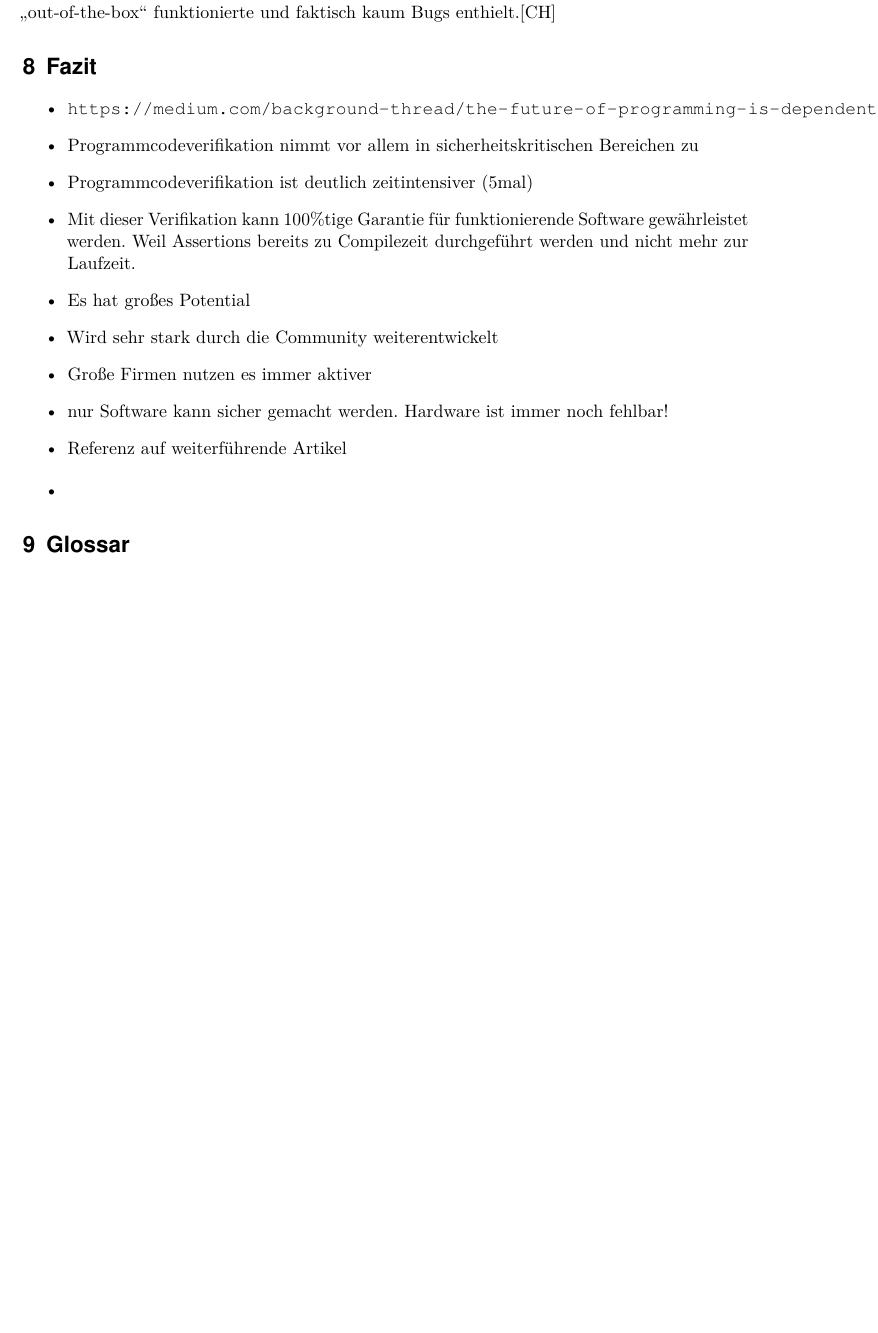
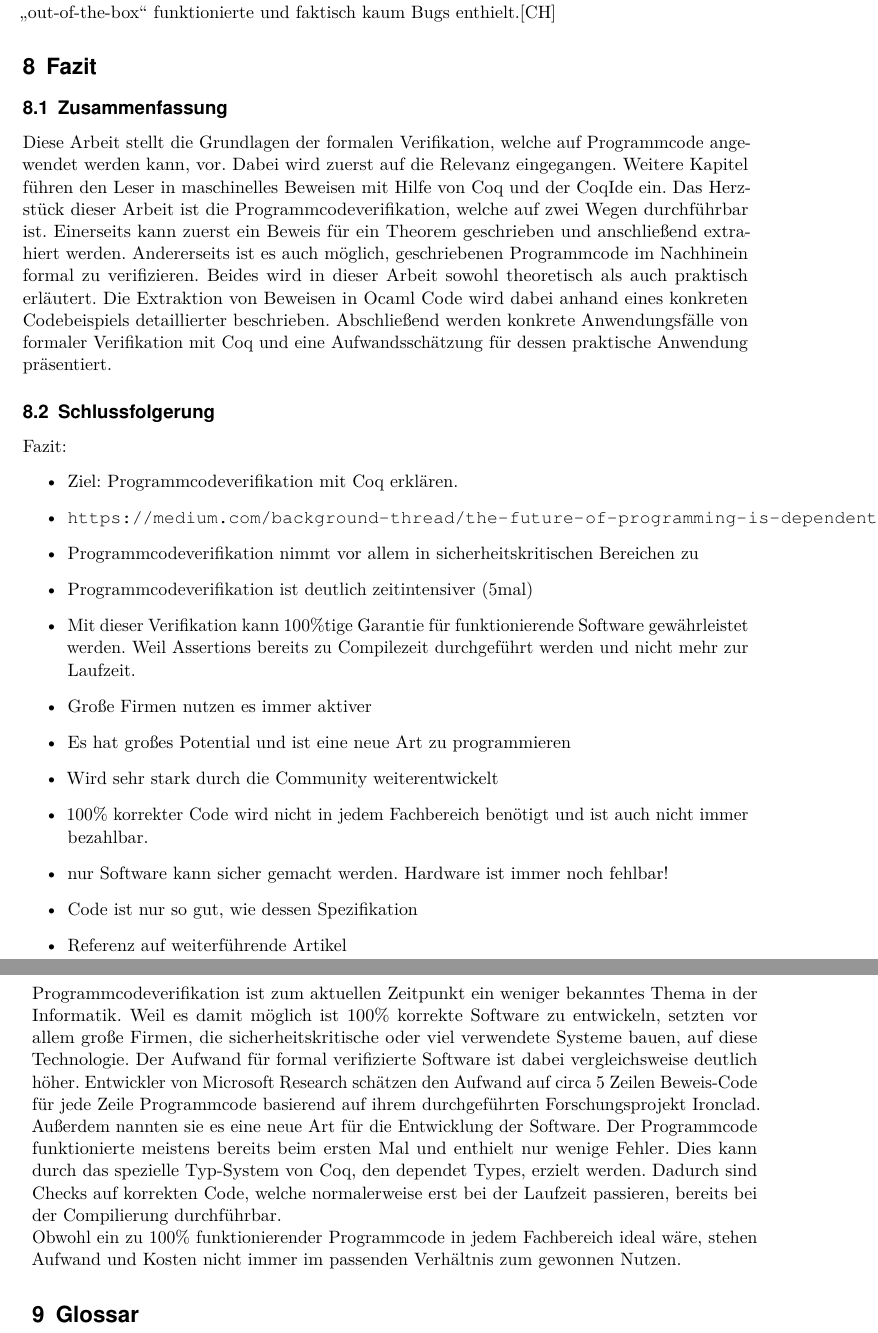
Before and after one commit to LukasKiederle/seminar-coq, a LaTeX thesis (vorlage-seminararbeiten-tex/thesis.tex, which reads vorlage-seminararbeiten-tex/chapters.tex): part of page 24 of 27 before the commit and two parts of pages 24 and 25 of 28 after it, the two joined at a grey line, cut so that both start at the same text, the shorter picture padded with empty space. Compiled offline with pdfLaTeX.

Commit message:
added almost finished fazit

```diff
--- a/vorlage-seminararbeiten-tex/chapters.tex
+++ b/vorlage-seminararbeiten-tex/chapters.tex
@@ -507,21 +507,32 @@ Vergleich zu anderen Programmiersprachen wie Java oder C\#.\\
 In einem Talk über das Projekt Ironclad von Microsoft Research sprach Bryan Parno 2014 über den Vorgang beim Einsetzen von Formaler Verifikation bei einer Ende-zu-Ende Sicherheits-Anwendung. Dabei nannte benannte er den Aufwand für das Programmieren mit etwa fünf Zeilen extra Beweis-Code pro Zeile Programmcode. Außerdem sei es eine komplett neue Art zu Software zu entwickeln. Abschließend fügte er noch hinzu, dass der meiste neue Code "`out-of-the-box"' funktionierte und faktisch kaum Bugs enthielt.\cite{IRONCLAD01:FV}
 
 \section{Fazit}
+
+\subsection{Zusammenfassung}
+Diese Arbeit stellt die Grundlagen der formalen Verifikation, welche auf Programmcode angewendet werden kann, vor. Dabei wird zuerst auf die Relevanz eingegangen. Weitere Kapitel führen den Leser in maschinelles Beweisen mit Hilfe von Coq und der CoqIde ein. Das Herzstück dieser Arbeit ist die Programmcodeverifikation, welche auf zwei Wegen durchführbar ist. Einerseits kann zuerst ein Beweis für ein Theorem geschrieben und anschließend extrahiert werden. Andererseits ist es auch möglich, geschriebenen Programmcode im Nachhinein formal zu verifizieren. Beides wird in dieser Arbeit sowohl theoretisch als auch praktisch erläutert. Die Extraktion von Beweisen in Ocaml Code wird dabei anhand eines konkreten Codebeispiels detaillierter beschrieben. Abschließend werden konkrete Anwendungsfälle von formaler Verifikation mit Coq und eine Aufwandsschätzung für dessen praktische Anwendung präsentiert.
+
+\subsection{Schlussfolgerung}
+Fazit:
 \begin{itemize}
+	\item Ziel: Programmcodeverifikation mit Coq erklären.
+
 	\item \url{https://medium.com/background-thread/the-future-of-programming-is-dependent-types-programming-word-of-the-day-fcd5f2634878}
 	\item Programmcodeverifikation nimmt vor allem in sicherheitskritischen Bereichen zu
 	\item Programmcodeverifikation ist deutlich zeitintensiver (5mal)
 	\item Mit dieser Verifikation kann 100\%tige Garantie für funktionierende Software gewährleistet werden. Weil Assertions bereits zu Compilezeit durchgeführt werden und nicht mehr zur Laufzeit.
-	\item Es hat großes Potential
+	\item Große Firmen nutzen es immer aktiver
+	\item Es hat großes Potential und ist eine neue Art zu programmieren
 	\item Wird sehr stark durch die Community weiterentwickelt
-	\item Große Firmen nutzen es immer aktiver
+
+	\item 100\% korrekter Code wird nicht in jedem Fachbereich benötigt und ist auch nicht immer bezahlbar.
 	\item nur Software kann sicher gemacht werden. Hardware ist immer noch fehlbar!
+	\item Code ist nur so gut, wie dessen Spezifikation
 	\item Referenz auf weiterführende Artikel
 \end{itemize}
 
-\begin{itemize}
-	\item
-\end{itemize}
+Programmcodeverifikation ist zum aktuellen Zeitpunkt ein weniger bekanntes Thema in der Informatik. Weil es damit möglich ist 100\% korrekte Software zu entwickeln, setzten vor allem große Firmen, die sicherheitskritische oder viel verwendete Systeme bauen, auf diese Technologie. Der Aufwand für formal verifizierte Software ist dabei vergleichsweise deutlich höher. Entwickler von Microsoft Research schätzen den Aufwand auf circa 5 Zeilen Beweis-Code für jede Zeile Programmcode basierend auf ihrem durchgeführten Forschungsprojekt Ironclad. Außerdem nannten sie es eine neue Art für die Entwicklung der Software. Der Programmcode funktionierte meistens bereits beim ersten Mal und enthielt nur wenige Fehler. Dies kann durch das spezielle Typ-System von Coq, den dependet Types, erzielt werden. Dadurch sind Checks auf korrekten Code, welche normalerweise erst bei der Laufzeit passieren, bereits bei der Compilierung durchführbar.\\
+Obwohl ein zu 100\% funktionierender Programmcode in jedem Fachbereich ideal wäre, stehen Aufwand und Kosten nicht immer im passenden Verhältnis zum gewonnen Nutzen.
+
 
 \section{Glossar}
 
```
Also changed, not shown: vorlage-seminararbeiten-tex/thesis.pdf, vorlage-seminararbeiten-tex/chapters.tex (2 more changed lines).
